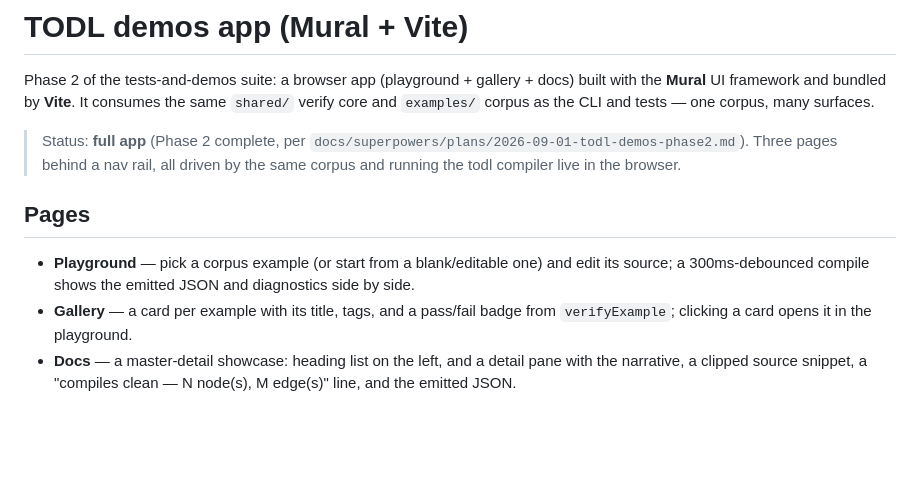
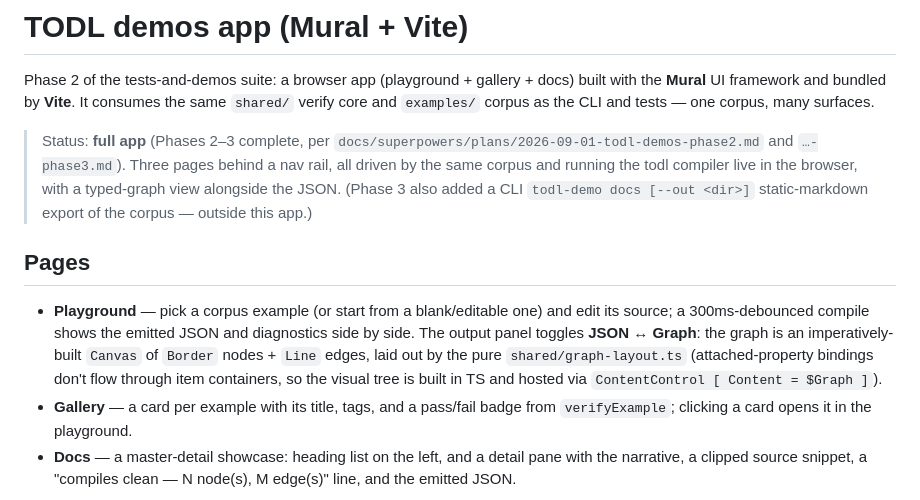
Before and after one commit to napryaglo/todl, a Markdown page: app/README.md, the part around the change. Rendered like a GitHub page; blank space fills up the shorter version.

Commit message:
docs(demos): document the graph view + docs export; mark Phase 3 done
Co-Authored-By: Claude Opus 4.8 (1M context) <noreply@anthropic.com>

```diff
--- a/app/README.md
+++ b/app/README.md
@@ -5,16 +5,22 @@ docs) built with the **Mural** UI framework and bundled by **Vite**. It consumes
 the same `shared/` verify core and `examples/` corpus as the CLI and tests — one
 corpus, many surfaces.
 
-> Status: **full app** (Phase 2 complete, per
-> `docs/superpowers/plans/2026-09-01-todl-demos-phase2.md`). Three pages behind a
-> nav rail, all driven by the same corpus and running the todl compiler live in
-> the browser.
+> Status: **full app** (Phases 2–3 complete, per
+> `docs/superpowers/plans/2026-09-01-todl-demos-phase2.md` and `…-phase3.md`).
+> Three pages behind a nav rail, all driven by the same corpus and running the
+> todl compiler live in the browser, with a typed-graph view alongside the JSON.
+> (Phase 3 also added a CLI `todl-demo docs [--out <dir>]` static-markdown export
+> of the corpus — outside this app.)
 
 ## Pages
 
 - **Playground** — pick a corpus example (or start from a blank/editable one) and
   edit its source; a 300ms-debounced compile shows the emitted JSON and
-  diagnostics side by side.
+  diagnostics side by side. The output panel toggles **JSON ↔ Graph**: the graph
+  is an imperatively-built `Canvas` of `Border` nodes + `Line` edges, laid out by
+  the pure `shared/graph-layout.ts` (attached-property bindings don't flow through
+  item containers, so the visual tree is built in TS and hosted via
+  `ContentControl [ Content = $Graph ]`).
 - **Gallery** — a card per example with its title, tags, and a pass/fail badge
   from `verifyExample`; clicking a card opens it in the playground.
 - **Docs** — a master-detail showcase: heading list on the left, and a detail
```
Also changed, not shown: 1 other file.
